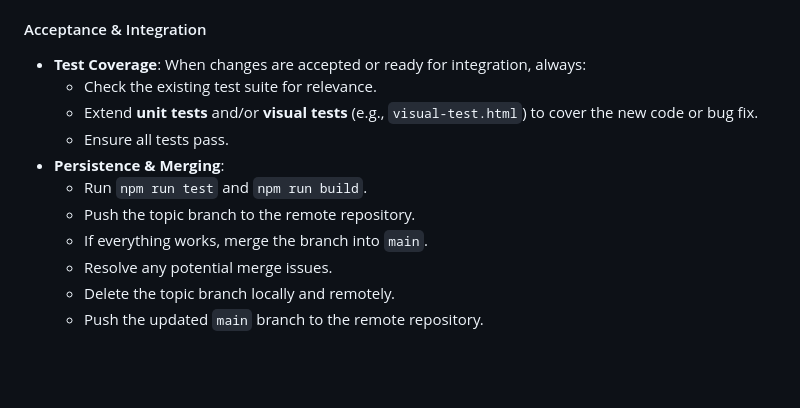
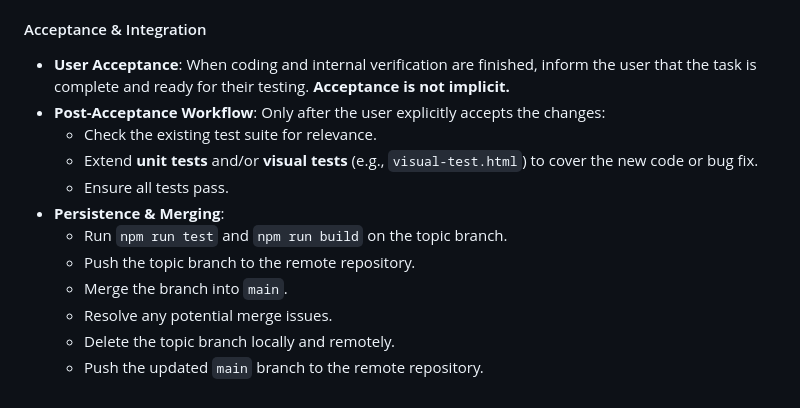
Before and after one commit to SirFeivel/fp, a Markdown page: .junie/guidelines.md, the part around the change. GitHub-like rendering; blank space fills up the shorter version.

Commit message:
Clarify user acceptance workflow in guidelines

```diff
--- a/.junie/guidelines.md
+++ b/.junie/guidelines.md
@@ -82,14 +82,15 @@ The project uses **Vitest** for unit and integration testing.
   - Run the development server to check the UI: `npm run dev`
 
 #### Acceptance & Integration
-- **Test Coverage**: When changes are accepted or ready for integration, always:
+- **User Acceptance**: When coding and internal verification are finished, inform the user that the task is complete and ready for their testing. **Acceptance is not implicit.**
+- **Post-Acceptance Workflow**: Only after the user explicitly accepts the changes:
   - Check the existing test suite for relevance.
   - Extend **unit tests** and/or **visual tests** (e.g., `visual-test.html`) to cover the new code or bug fix.
   - Ensure all tests pass.
 - **Persistence & Merging**:
-  - Run `npm run test` and `npm run build`.
+  - Run `npm run test` and `npm run build` on the topic branch.
   - Push the topic branch to the remote repository.
-  - If everything works, merge the branch into `main`.
+  - Merge the branch into `main`.
   - Resolve any potential merge issues.
   - Delete the topic branch locally and remotely.
   - Push the updated `main` branch to the remote repository.
```
